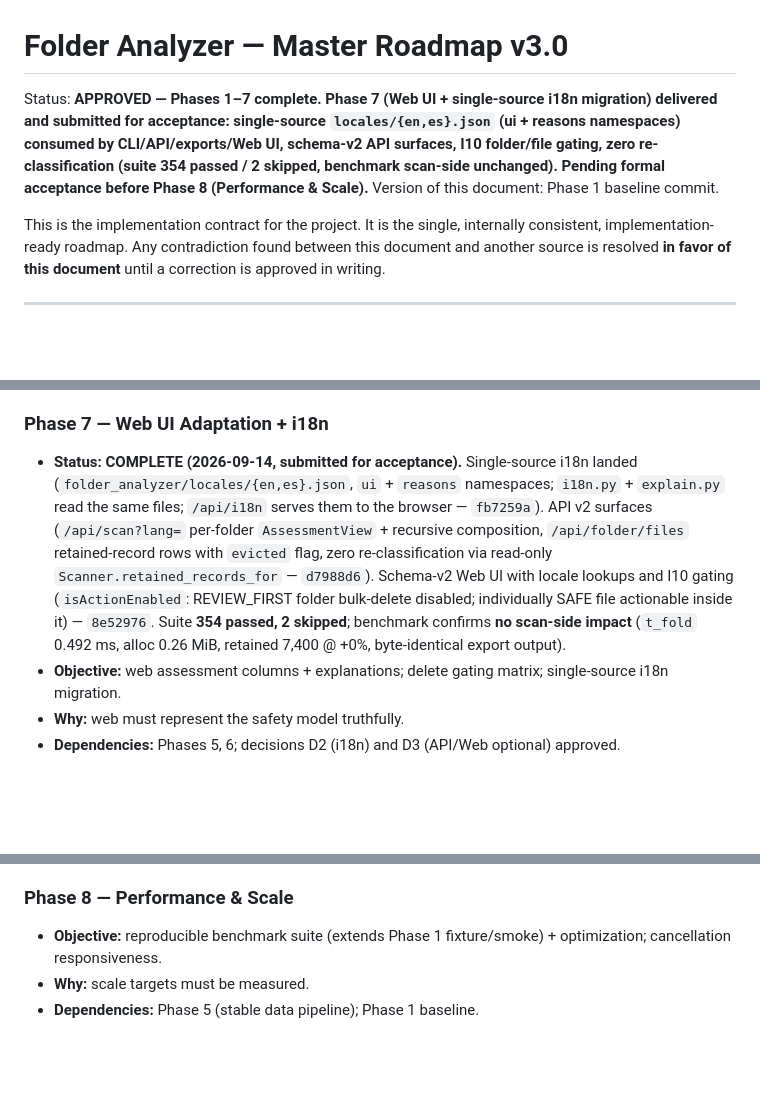
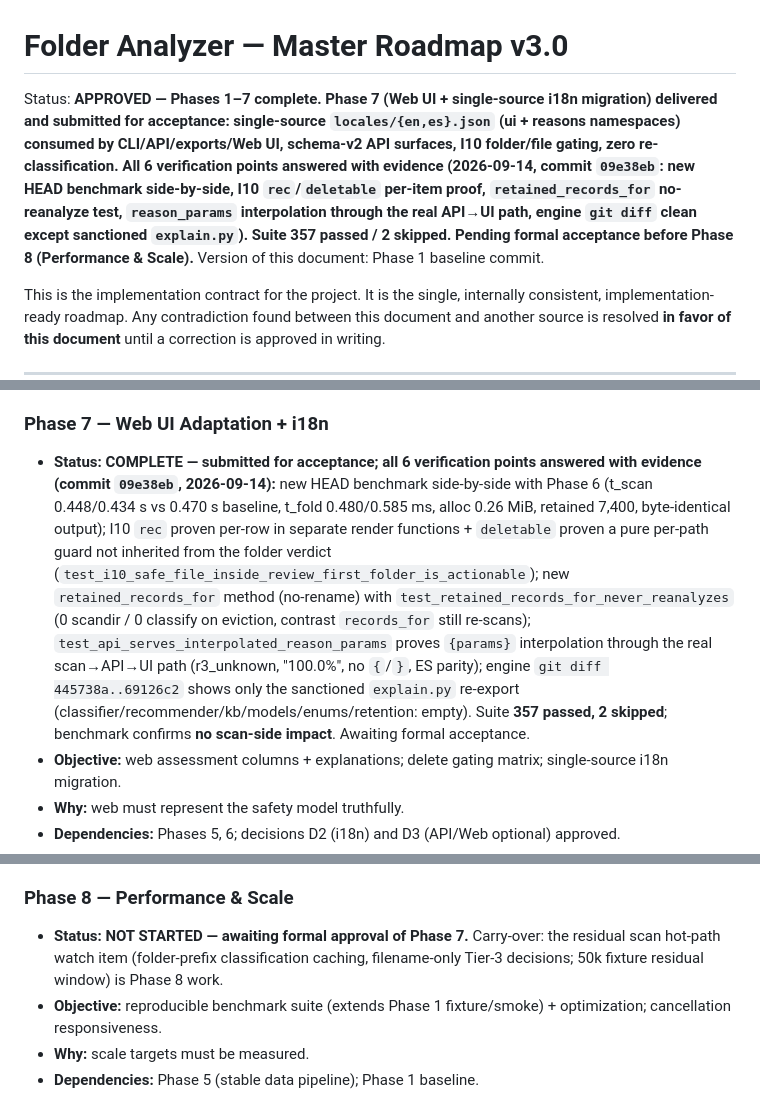
Before and after one commit to Darjona25-code/Folder_Analizer, a Markdown page: docs/ROADMAP.md, 3 parts joined by grey strips. Drawn GitHub-style; blank space fills up the shorter version.

Commit message:
docs: ROADMAP status refresh (Phase 7 verification evidence, suite 357, Phase 8 pending)

```diff
--- a/docs/ROADMAP.md
+++ b/docs/ROADMAP.md
@@ -1,6 +1,6 @@
 # Folder Analyzer — Master Roadmap v3.0
 
-Status: **APPROVED — Phases 1–7 complete. Phase 7 (Web UI + single-source i18n migration) delivered and submitted for acceptance: single-source `locales/{en,es}.json` (ui + reasons namespaces) consumed by CLI/API/exports/Web UI, schema-v2 API surfaces, I10 folder/file gating, zero re-classification (suite 354 passed / 2 skipped, benchmark scan-side unchanged). Pending formal acceptance before Phase 8 (Performance & Scale).**
+Status: **APPROVED — Phases 1–7 complete. Phase 7 (Web UI + single-source i18n migration) delivered and submitted for acceptance: single-source `locales/{en,es}.json` (ui + reasons namespaces) consumed by CLI/API/exports/Web UI, schema-v2 API surfaces, I10 folder/file gating, zero re-classification. All 6 verification points answered with evidence (2026-09-14, commit `09e38eb`: new HEAD benchmark side-by-side, I10 `rec`/`deletable` per-item proof, `retained_records_for` no-reanalyze test, `reason_params` interpolation through the real API→UI path, engine `git diff` clean except sanctioned `explain.py`). Suite 357 passed / 2 skipped. Pending formal acceptance before Phase 8 (Performance & Scale).**
 Version of this document: Phase 1 baseline commit.
 
 This is the implementation contract for the project. It is the single, internally
@@ -600,18 +600,22 @@ Fixed process (re-affirmed):
 - **Estimated effort:** 4–7 h. **Uncertainty:** Low.
 
 ### Phase 7 — Web UI Adaptation + i18n
-- **Status: COMPLETE (2026-09-14, submitted for acceptance).** Single-source i18n
-  landed (`folder_analyzer/locales/{en,es}.json`, `ui` + `reasons` namespaces;
-  `i18n.py` + `explain.py` read the same files; `/api/i18n` serves them to the
-  browser — `fb7259a`). API v2 surfaces (`/api/scan?lang=` per-folder
-  `AssessmentView` + recursive composition, `/api/folder/files` retained-record
-  rows with `evicted` flag, zero re-classification via read-only
-  `Scanner.retained_records_for` — `d7988d6`). Schema-v2 Web UI with locale
-  lookups and I10 gating (`isActionEnabled`: REVIEW_FIRST folder bulk-delete
-  disabled; individually SAFE file actionable inside it) — `8e52976`. Suite
-  **354 passed, 2 skipped**; benchmark confirms **no scan-side impact**
-  (`t_fold` 0.492 ms, alloc 0.26 MiB, retained 7,400 @ +0%, byte-identical
-  export output).
+- **Status: COMPLETE — submitted for acceptance; all 6 verification points
+  answered with evidence (commit `09e38eb`, 2026-09-14):** new HEAD benchmark
+  side-by-side with Phase 6 (t_scan 0.448/0.434 s vs 0.470 s baseline, t_fold
+  0.480/0.585 ms, alloc 0.26 MiB, retained 7,400, byte-identical output); I10
+  `rec` proven per-row in separate render functions + `deletable` proven a pure
+  per-path guard not inherited from the folder verdict
+  (`test_i10_safe_file_inside_review_first_folder_is_actionable`); new
+  `retained_records_for` method (no-rename) with
+  `test_retained_records_for_never_reanalyzes` (0 scandir / 0 classify on
+  eviction, contrast `records_for` still re-scans);
+  `test_api_serves_interpolated_reason_params` proves `{params}` interpolation
+  through the real scan→API→UI path (r3_unknown, "100.0%", no `{`/`}`, ES
+  parity); engine `git diff 445738a..69126c2` shows only the sanctioned
+  `explain.py` re-export (classifier/recommender/kb/models/enums/retention:
+  empty). Suite **357 passed, 2 skipped**; benchmark confirms **no scan-side
+  impact**. Awaiting formal acceptance.
 - **Objective:** web assessment columns + explanations; delete gating matrix; single-source i18n migration.
 - **Why:** web must represent the safety model truthfully.
 - **Dependencies:** Phases 5, 6; decisions D2 (i18n) and D3 (API/Web optional) approved.
@@ -626,6 +630,9 @@ Fixed process (re-affirmed):
 - **Estimated effort:** 6–10 h. **Uncertainty:** Medium.
 
 ### Phase 8 — Performance & Scale
+- **Status: NOT STARTED — awaiting formal approval of Phase 7.** Carry-over: the
+  residual scan hot-path watch item (folder-prefix classification caching,
+  filename-only Tier-3 decisions; 50k fixture residual window) is Phase 8 work.
 - **Objective:** reproducible benchmark suite (extends Phase 1 fixture/smoke) + optimization; cancellation responsiveness.
 - **Why:** scale targets must be measured.
 - **Dependencies:** Phase 5 (stable data pipeline); Phase 1 baseline.
```
